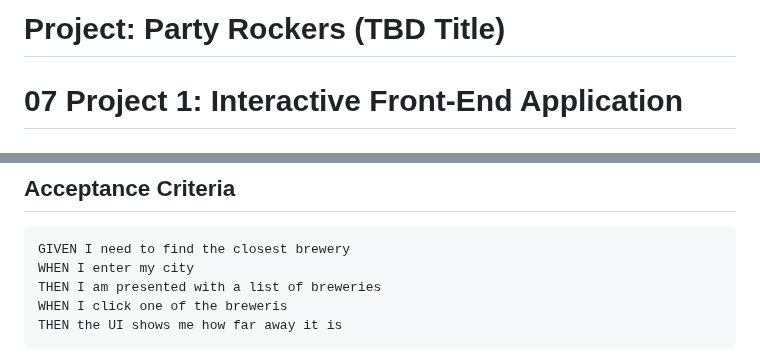
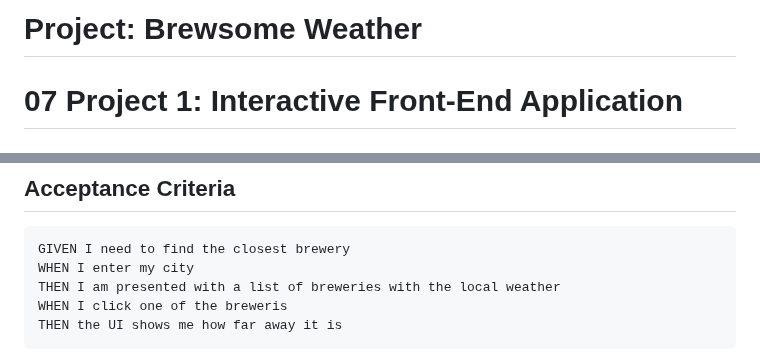
Before and after one commit to floretdemola/brewsome-weather, a Markdown page: README.md, 2 parts joined by grey strips. GitHub-like rendering.

````diff
--- a/README.md
+++ b/README.md
@@ -1,4 +1,4 @@
-# Project: Party Rockers (TBD Title)
+# Project: Brewsome Weather
 # 07 Project 1: Interactive Front-End Application
 
 ## Proposal: Spotify Streaming Services using playlists to curate your own personal playlist with a cool animation
@@ -18,7 +18,7 @@ SO THAT I can buy a beer
 ```
 GIVEN I need to find the closest brewery
 WHEN I enter my city
-THEN I am presented with a list of breweries
+THEN I am presented with a list of breweries with the local weather
 WHEN I click one of the breweris
 THEN the UI shows me how far away it is
 ```
````
